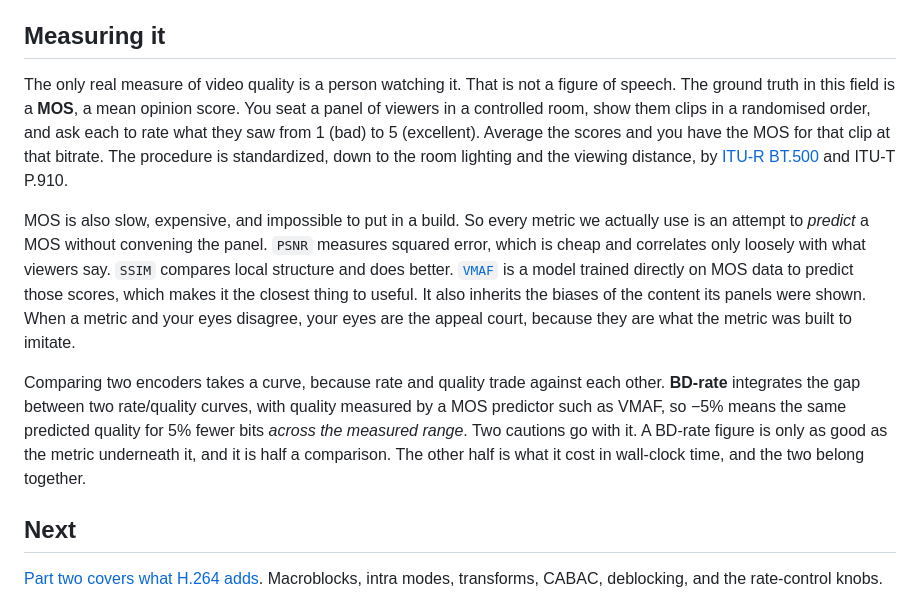
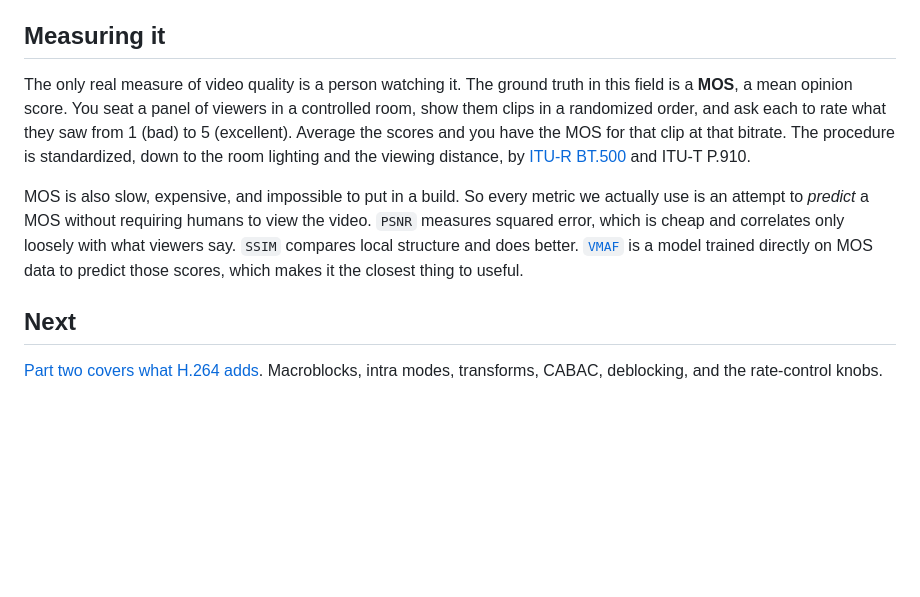
Before and after one commit to terranvigil/next264, a Markdown page: site/encoding.md, the part around the change. GitHub-like rendering; blank space fills up the shorter version.

Commit message:
encoding: trim the measuring section
Drops "that is not a figure of speech", the VMAF bias and appeal-court
sentences, and the BD-rate paragraph. MOS prediction now says "without requiring
humans to view the video" rather than "without convening the panel".

Note that BD-rate is no longer defined anywhere on the site, though results.md
uses it six times and keeps the half-a-comparison caution.

Also catches "randomised", which the spelling sweep missed.

```diff
--- a/site/encoding.md
+++ b/site/encoding.md
@@ -377,30 +377,20 @@ even though the encode itself was properly constrained.
 
 ## Measuring it
 
-The only real measure of video quality is a person watching it. That is not a
-figure of speech. The ground truth in this field is a **MOS**, a mean opinion
-score. You seat a panel of viewers in a controlled room, show them clips in a
-randomised order, and ask each to rate what they saw from 1 (bad) to 5
+The only real measure of video quality is a person watching it. The ground
+truth in this field is a **MOS**, a mean opinion score. You seat a panel of viewers in a controlled room, show them clips in a
+randomized order, and ask each to rate what they saw from 1 (bad) to 5
 (excellent). Average the scores and you have the MOS for that clip at that
 bitrate. The procedure is standardized, down to the room lighting and the viewing
 distance, by [ITU-R BT.500](https://www.itu.int/rec/R-REC-BT.500) and ITU-T P.910.
 
 MOS is also slow, expensive, and impossible to put in a build. So every metric we
-actually use is an attempt to *predict* a MOS without convening the panel.
+actually use is an attempt to *predict* a MOS without requiring humans to view
+the video.
 `PSNR` measures squared error, which is cheap and correlates only loosely with
 what viewers say. `SSIM` compares local structure and does better. [`VMAF`](https://en.wikipedia.org/wiki/Video_Multimethod_Assessment_Fusion) is a
 model trained directly on MOS data to predict those scores, which makes it the
-closest thing to useful. It also inherits the biases of the content its panels
-were shown. When a metric and your eyes disagree, your eyes are the appeal court,
-because they are what the metric was built to imitate.
-
-Comparing two encoders takes a curve, because rate and quality trade against each
-other. **BD-rate** integrates the gap between two rate/quality curves, with
-quality measured by a MOS predictor such as VMAF, so &minus;5% means the same
-predicted quality for 5% fewer bits *across the measured range*. Two cautions go
-with it. A BD-rate figure is only as good as the metric underneath it, and it is
-half a comparison. The other half is what it cost in wall-clock time, and the two
-belong together.
+closest thing to useful.
 
 ## Next
 
```
